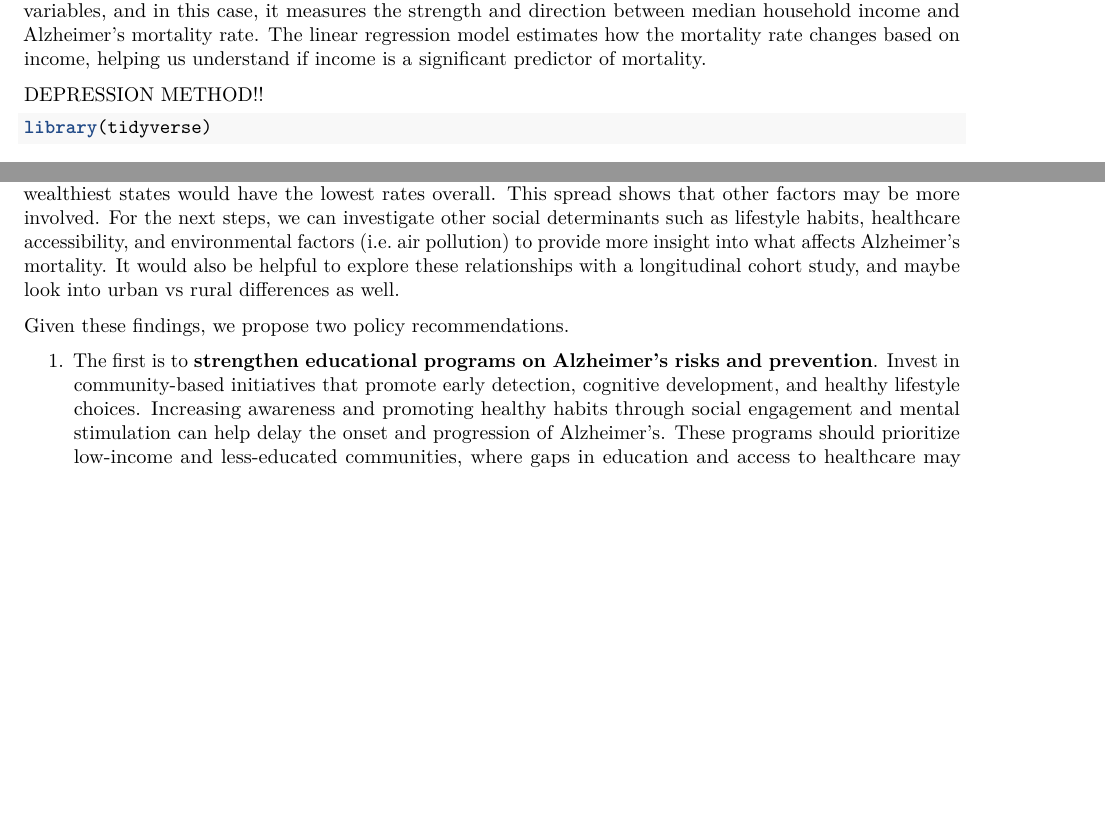
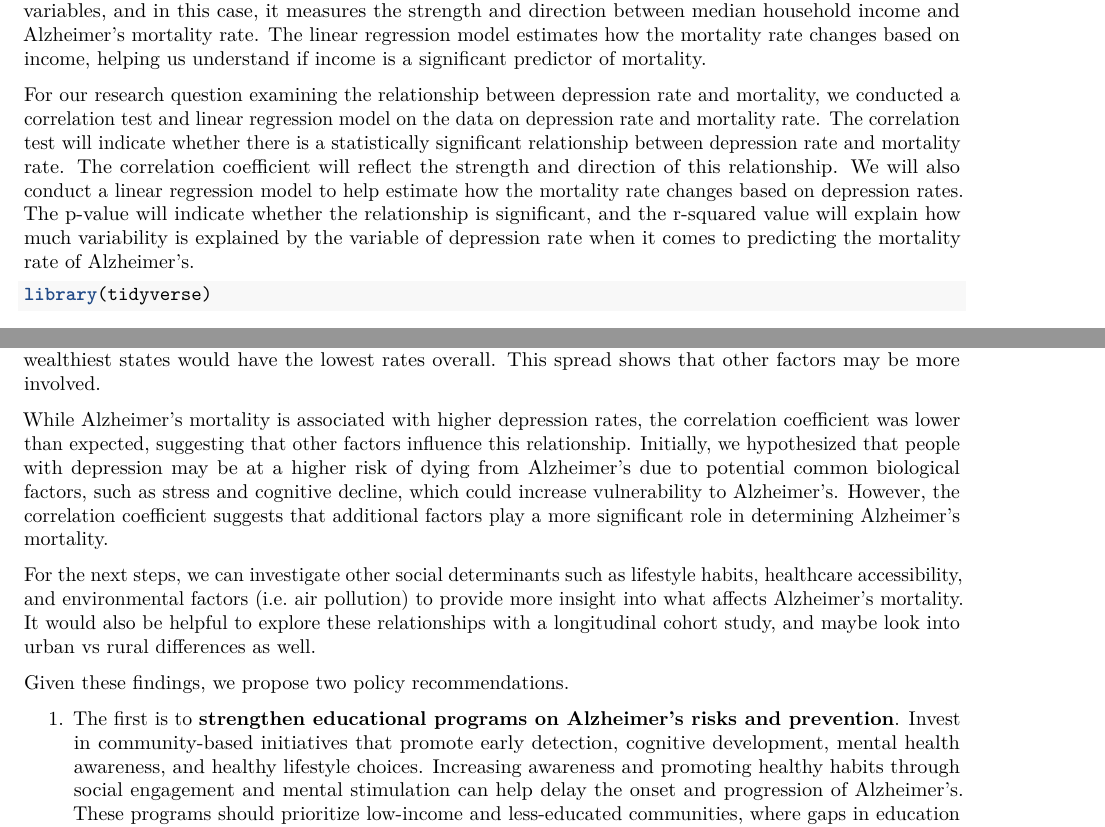
Before and after one commit to halle2/INFO478-final, an R Markdown document (alz_project.Rmd): two parts of pages 2 and 9 of 9 before the commit and two parts of pages 2 and 9 of 10 after it, joined at a grey line, cut so that both start at the same text, the shorter picture padded with empty space. Rendered offline with R 4.5, knitr and Pandoc, then LaTeX, with nearby package versions; some code elsewhere in the file could not run offline.

Commit message:
Update alz_project.Rmd

````diff
--- a/alz_project.Rmd
+++ b/alz_project.Rmd
@@ -41,7 +42,7 @@ General data cleaning and processing included merging all the different datasets
 
 To analyze the relationships between education and mortality, the appropriate statistical tests would be a linear regression model and a Pearson’s correlation test. The linear regression model will determine whether the percentage of adults with a bachelor’s degree significantly predicts Alzheimer’s mortality rates. This analysis will help assess whether higher education levels are associated with lower or higher mortality rates from Alzheimer’s disease. The Pearson’s correlation test will measure the strength and direction of the linear relationship between the percentage of adults with a bachelor’s degree and Alzheimer’s mortality rates. A negative correlation would suggest that higher educational attainment is linked to lower mortality rates, while a positive correlation would show the opposite. For our research question examining the relationship between income and mortality, we will be conducting a Pearson correlation test and looking at a linear regression model. The Pearson correlation tests whether there is a statistically significant relationship between two variables, and in this case, it measures the strength and direction between median household income and Alzheimer’s mortality rate. The linear regression model estimates how the mortality rate changes based on income, helping us understand if income is a significant predictor of mortality.
 
-DEPRESSION METHOD!!
+For our research question examining the relationship between depression rate and mortality, we conducted a correlation test and linear regression model on the data on depression rate and mortality rate. The correlation test will indicate whether there is a statistically significant relationship between depression rate and mortality rate. The correlation coefficient will reflect the strength and direction of this relationship. We will also conduct a linear regression model to help estimate how the mortality rate changes based on depression rates. The p-value will indicate whether the relationship is significant, and the r-squared value will explain how much variability is explained by the variable of depression rate when it comes to predicting the mortality rate of Alzheimer’s.
 
 ```{r}
 library(tidyverse)
@@ -192,4 +193,3 @@ summary(model)
 
 We created a scatter plot with Alzheimer’s mortality rate on x-axis and depression rate on y-axis. The regression line on the scatter plot shows an upward trend, indicating that there is a positive correlation between the two variables. By conducting correlation test and linear regression model, we have gotten the result of 0.3611086, indicating that the correlation is positive, but the strength is a bit under moderate level. The linear regression model we applied later results in the correlation coefficient of 1.2619, meaning that for every 1% increase in Alzheimer’s rate, we expect a 1.2619 increase in log-odds of depression rate. It is statistically significant because we got a p-value of 0.00998.
 
-**V. Discussion** Our analysis supports our hypothesis that higher income and education levels are associated with lower Alzheimer’s mortality rates. In our background research, we found that “education may help Alzheimer’s patients cope better with the effects of brain atrophy by increasing cognitive reserve.” Additionally, lower-income states are generally associated with fewer resources for healthcare, and our background research also stated that a lower socioeconomic status results in an increased risk for Alzheimer’s. However, one unexpected finding was the variability within the high-income states, as we originally assumed that the wealthiest states would have the lowest rates overall. This spread shows that other factors may be more involved. For the next steps, we can investigate other social determinants such as lifestyle habits, healthcare accessibility, and environmental factors (i.e. air pollution) to provide more insight into what affects Alzheimer’s mortality. It would also be helpful to explore these relationships with a longitudinal cohort study, and maybe look into urban vs rural differences as well.
@@ -196,5 +198,8 @@ We created a scatter plot with Alzheimer’s mortality rate on x-axis and depres
+While Alzheimer’s mortality is associated with higher depression rates, the correlation coefficient was lower than expected, suggesting that other factors influence this relationship. Initially, we hypothesized that people with depression may be at a higher risk of dying from Alzheimer’s due to potential common biological factors, such as stress and cognitive decline, which could increase vulnerability to Alzheimer’s. However, the correlation coefficient suggests that additional factors play a more significant role in determining Alzheimer’s mortality.
+
+For the next steps, we can investigate other social determinants such as lifestyle habits, healthcare accessibility, and environmental factors (i.e. air pollution) to provide more insight into what affects Alzheimer’s mortality. It would also be helpful to explore these relationships with a longitudinal cohort study, and maybe look into urban vs rural differences as well.
 
 Given these findings, we propose two policy recommendations.
 
-1.  The first is to **strengthen educational programs on Alzheimer’s risks and prevention**. Invest in community-based initiatives that promote early detection, cognitive development, and healthy lifestyle choices. Increasing awareness and promoting healthy habits through social engagement and mental stimulation can help delay the onset and progression of Alzheimer’s. These programs should prioritize low-income and less-educated communities, where gaps in education and access to healthcare may contribute to higher mortality rates. The p-values from our analyses shows a statistically significant relationship between educational attainment or income and Alzheimer’s mortality rates, which suggests that targeted educational efforts could help individuals practice healthier behaviors and reduce risk.
+1.  The first is to **strengthen educational programs on Alzheimer’s risks and prevention**. Invest in community-based initiatives that promote early detection, cognitive development, mental health awareness, and healthy lifestyle choices. Increasing awareness and promoting healthy habits through social engagement and mental stimulation can help delay the onset and progression of Alzheimer’s. These programs should prioritize low-income and less-educated communities, where gaps in education and access to healthcare may contribute to higher mortality rates. The p-values from our analyses shows a statistically significant relationship between educational attainment or income and Alzheimer’s mortality rates, which suggests that targeted educational efforts could help individuals practice healthier behaviors and reduce risk.
 2.  Our second policy is to **increase federal funding for research**. Recent government budget cuts have led to a \$1.5 billion freeze in NIH medical research funding, with Alzheimer’s research centers falling a \$65 million delay. These financial constraints slow progress and limit critical research on prevention and treatment. We recommend a focus on socioeconomic disparities and how these impact diagnosis, progression, and mortality rates. Since our analysis shows statistically significant relationships between education, income, and Alzheimer’s mortality, addressing social determinants of health will allow for better treatment strategies and help develop targeted healthcare interventions for at-risk populations.
````
Also changed, not shown: alz_project.Rmd (3 more changed lines).
